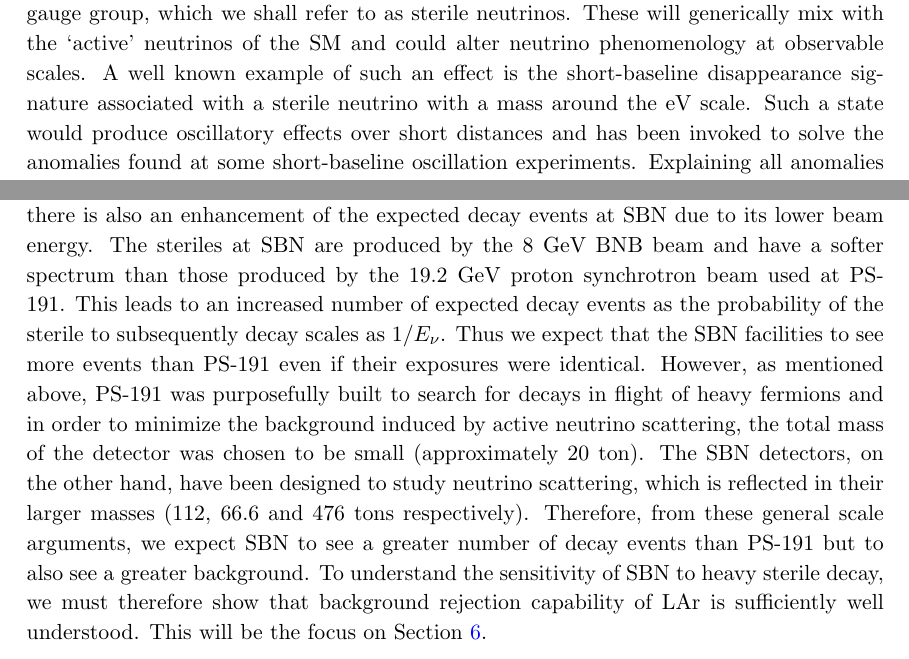
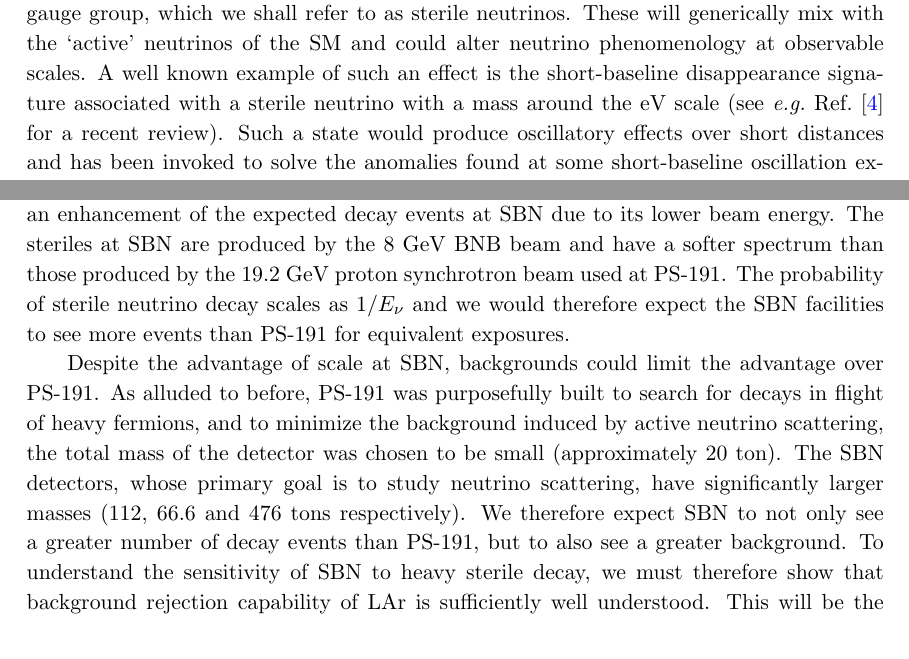
Before and after one commit to georgiak/SBN_3plusN, a LaTeX document (main.tex): two parts of pages 3 and 4 of 24, joined at a grey line, cut so that both start at the same text. Compiled offline with pdfLaTeX.

Commit message:
A few references.

```diff
--- a/main.tex
+++ b/main.tex
@@ -96,16 +103,14 @@ physics.
 Not all models, however, lend themselves to experimental searches. For example,
 the canonical Type-I see-saw \cite{Minkowski:1977sc, GellMann:1980vs,
 Mohapatra:1979ia} suggests the existence of new particles with masses around
-$10^{12}$--$10^{15}$ GeV, well out of reach of modern experimental techniques. One
-observable feature of some models is the presence of novel fermionic singlets
-of the SM gauge group, which we shall refer to as sterile neutrinos. These will
-generically mix with the `active' neutrinos of the SM and could alter neutrino
-phenomenology at observable scales.
+$10^{12}$--$10^{15}$ GeV, well out of reach of modern experimental techniques.
+One observable feature of some models is the presence of novel fermionic
+singlets of the SM gauge group, which we shall refer to as sterile neutrinos.
+These will generically mix with the `active' neutrinos of the SM and could
+alter neutrino phenomenology at observable scales.
 %
 A well known example of such an effect is the short-baseline disappearance
-signature associated with a sterile neutrino with a mass around the eV scale. Such a state
-would produce oscillatory effects over short distances and has been invoked to
-solve the anomalies found at some short-baseline oscillation experiments.
-Explaining all anomalies in an economical fashion appears challenging in these
-models, but more data would be needed before a decision can be made as to their
-role in the neutrino sector.
+signature associated with a sterile neutrino with a mass around the eV scale
+(see \eg\ \refref{Gariazzo:2015rra} for a recent review). Such a state would
+produce oscillatory effects over short distances and has been invoked to solve
+the anomalies found at some short-baseline oscillation experiments.  Explaining
@@ -198,20 +206,18 @@ around $40$.
 In addition to the larger exposure, there is also an enhancement of the
 expected decay events at SBN due to its lower beam energy. The steriles at SBN
 are produced by the 8 GeV BNB beam and have a softer spectrum than those
-produced by the 19.2 GeV proton synchrotron beam used at PS-191. This leads to
-an increased number of expected decay events as the probability of the sterile
-to subsequently decay scales as $1/E_\nu$. Thus we expect that the SBN
-facilities to see more events than PS-191 even if their exposures were
-identical.
-%
-However, as mentioned above, PS-191 was purposefully built to search for decays
-in flight of heavy fermions and in order to minimize the background induced by
+produced by the 19.2 GeV proton synchrotron beam used at PS-191. The probability
+of sterile neutrino decay scales as $1/E_\nu$ and we would therefore expect the SBN
+facilities to see more events than PS-191 for equivalent exposures.
+
+Despite the advantage of scale at SBN, backgrounds could limit the advantage
+over PS-191. As alluded to before, PS-191 was purposefully built to search for
+decays in flight of heavy fermions, and to minimize the background induced by
 active neutrino scattering, the total mass of the detector was chosen to be
-small (approximately $20$ ton). The SBN detectors, on the other hand, have been
-designed to study neutrino scattering, which is reflected in their larger
-masses ($112$, $66.6$ and $476$ tons respectively). Therefore, from these
-general scale arguments, we expect SBN to see a greater number of decay events
-than PS-191 but to also see a greater background.
+small (approximately $20$ ton). The SBN detectors, whose primary goal is to
+study neutrino scattering, have significantly larger masses ($112$, $66.6$ and
+$476$ tons respectively). We therefore expect SBN to not only see a greater
+number of decay events than PS-191, but to also see a greater background.
 %
 To understand the sensitivity of SBN to heavy sterile decay, we must therefore
 show that background rejection capability of LAr is sufficiently well
```
Also changed, not shown: lib.bib (+31 -17 lines), main.tex (20 more changed lines).
